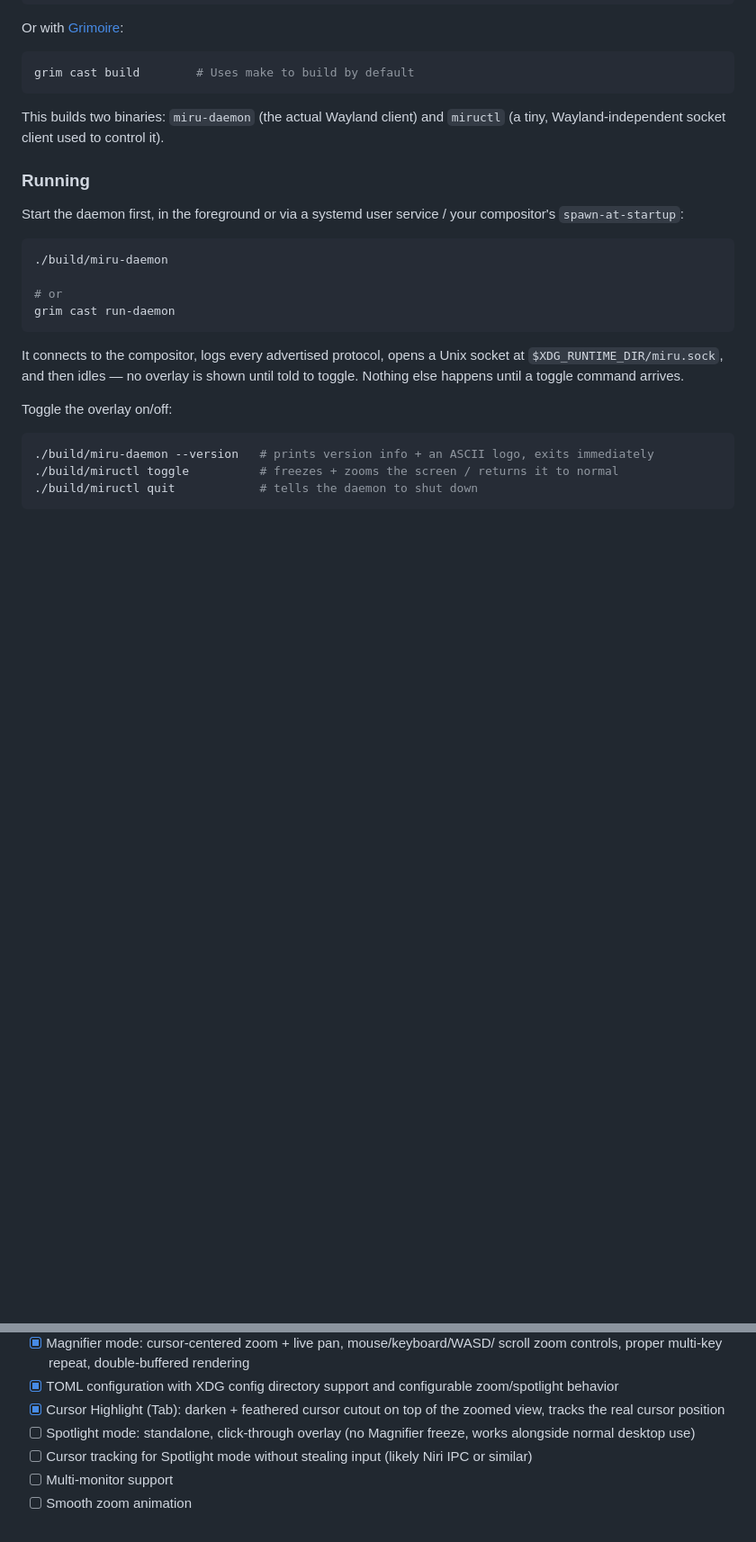
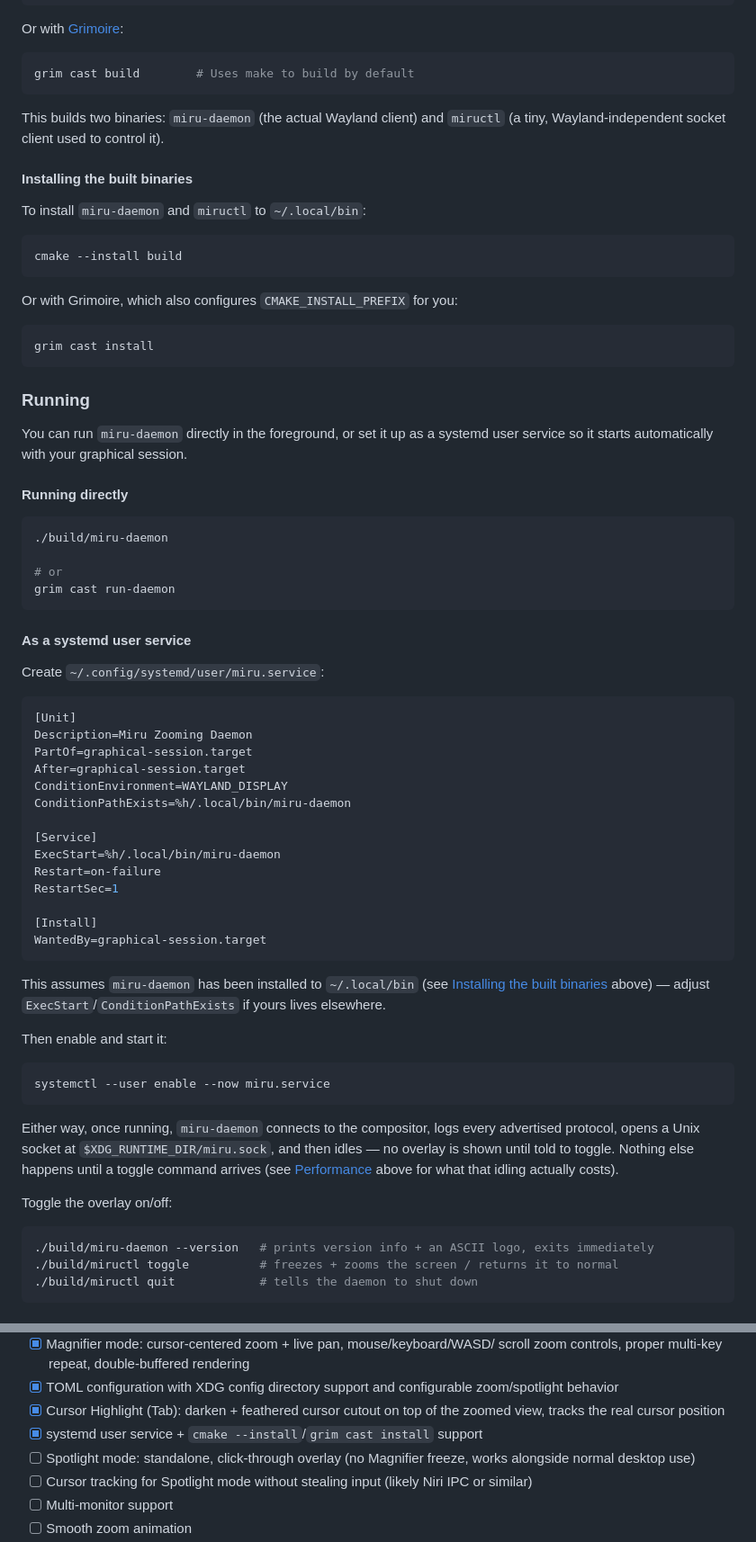
Before and after one commit to Vaishnav-Sabari-Girish/miru, a Markdown page: README.md, 2 parts joined by grey strips. Shown at 90% size. Rendered like a GitHub page; blank space fills up the shorter version.

Commit message:
docs(README): README update
Signed-off-by: Vaishnav Sabari Girish <vaishnav.sabari.girish@gmail.com>

````diff
--- a/README.md
+++ b/README.md
@@ -187,10 +199,26 @@ grim cast build        # Uses make to build by default
 This builds two binaries: `miru-daemon` (the actual Wayland client) and
 `miructl` (a tiny, Wayland-independent socket client used to control it).
 
+#### Installing the built binaries
+
+To install `miru-daemon` and `miructl` to `~/.local/bin`:
+
+```bash
+cmake --install build
+```
+
+Or with Grimoire, which also configures `CMAKE_INSTALL_PREFIX` for you:
+
+```bash
+grim cast install
+```
+
 ### Running
 
-Start the daemon first, in the foreground or via a systemd user service /
-your compositor's `spawn-at-startup`:
+You can run `miru-daemon` directly in the foreground, or set it up as a
+systemd user service so it starts automatically with your graphical session.
+
+#### Running directly
 
 ```bash
 ./build/miru-daemon
@@ -199,9 +227,42 @@ your compositor's `spawn-at-startup`:
 grim cast run-daemon
 ```
 
-It connects to the compositor, logs every advertised protocol, opens a Unix
-socket at `$XDG_RUNTIME_DIR/miru.sock`, and then idles — no overlay is shown
-until told to toggle. Nothing else happens until a toggle command arrives.
+#### As a systemd user service
+
+Create `~/.config/systemd/user/miru.service`:
+
+```ini
+[Unit]
+Description=Miru Zooming Daemon
+PartOf=graphical-session.target
+After=graphical-session.target
+ConditionEnvironment=WAYLAND_DISPLAY
+ConditionPathExists=%h/.local/bin/miru-daemon
+
+[Service]
+ExecStart=%h/.local/bin/miru-daemon
+Restart=on-failure
+RestartSec=1
+
+[Install]
+WantedBy=graphical-session.target
+```
+
+This assumes `miru-daemon` has been installed to `~/.local/bin` (see
+[Installing the built binaries](#installing-the-built-binaries) above) — adjust
+`ExecStart`/`ConditionPathExists` if yours lives elsewhere.
+
+Then enable and start it:
+
+```bash
+systemctl --user enable --now miru.service
+```
+
+Either way, once running, `miru-daemon` connects to the compositor, logs
+every advertised protocol, opens a Unix socket at
+`$XDG_RUNTIME_DIR/miru.sock`, and then idles — no overlay is shown until told
+to toggle. Nothing else happens until a toggle command arrives (see
+[Performance](#performance) above for what that idling actually costs).
 
 Toggle the overlay on/off:
 
@@ -388,6 +449,7 @@ design, see [What it does](#what-it-does) above.
   zoom/spotlight behavior
 * [x] Cursor Highlight (Tab): darken + feathered cursor cutout on top of the
   zoomed view, tracks the real cursor position
+* [x] systemd user service + `cmake --install`/`grim cast install` support
 * [ ] Spotlight mode: standalone, click-through overlay (no Magnifier
   freeze, works alongside normal desktop use)
 * [ ] Cursor tracking for Spotlight mode without stealing input (likely
````
Also changed, not shown: other parts of README.md (+12 -0 lines), miru_cpu_usage.png (added).
